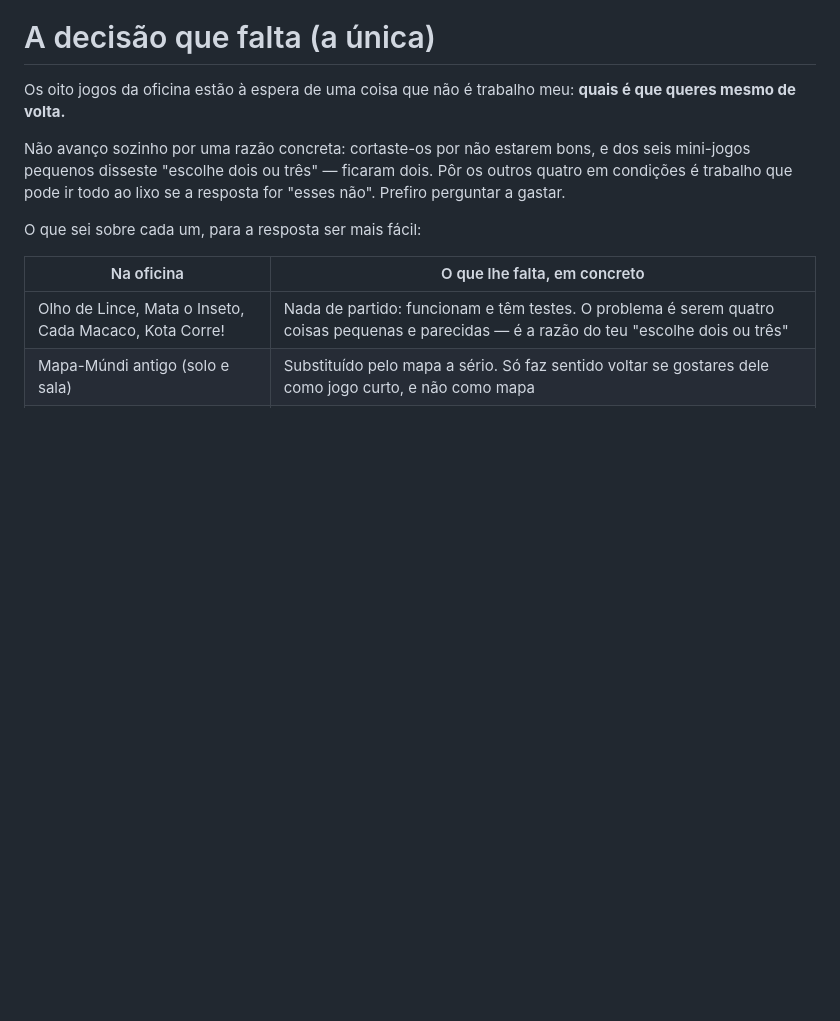
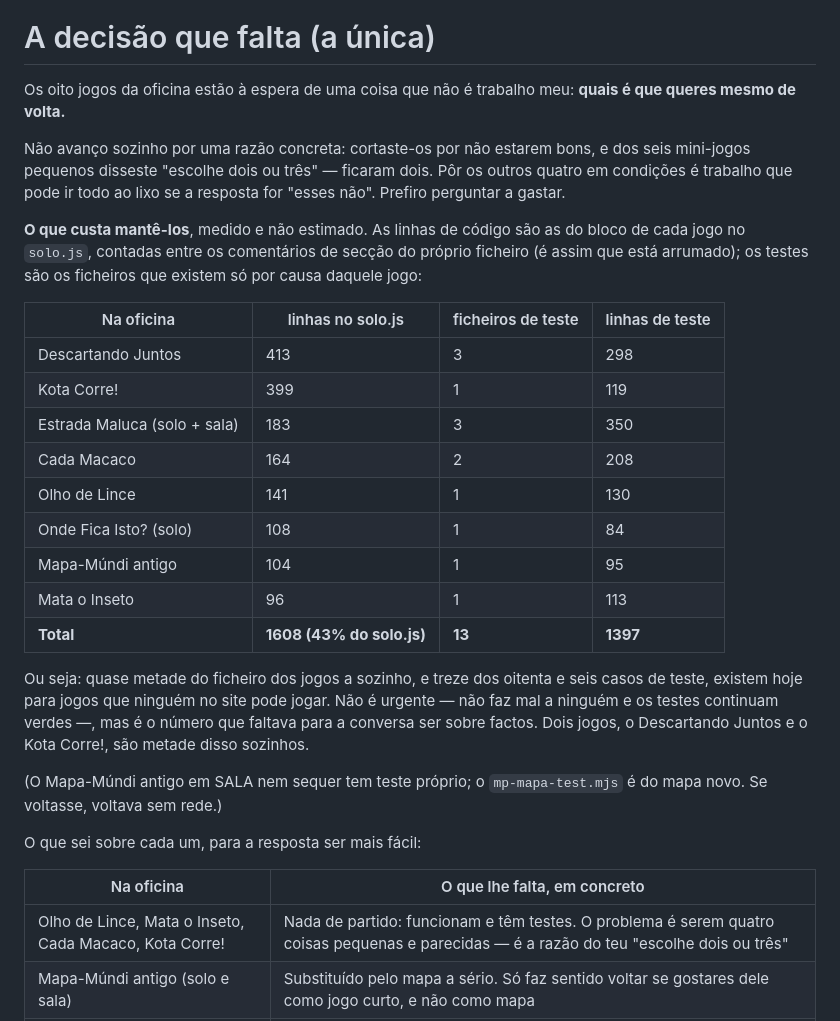
Before and after one commit to MangoSalter/t1, a Markdown page: eu-sei-game/docs/jogos.md, the part around the change. Rendered like a GitHub page; blank space fills up the shorter version.

Commit message:
Quanto custa manter os oito jogos da oficina, em números
A decisão que está à tua espera é qual dos oito volta. Faltava-lhe um
número: quanto é que eles pesam enquanto lá estão. Medido:

  1608 linhas no solo.js — 43% do ficheiro
  13 dos 86 casos de teste, 1397 linhas

Quase metade do ficheiro dos jogos a sozinho existe hoje para jogos que
ninguém no site pode jogar. Dois deles, o Descartando Juntos (413 linhas)
e o Kota Corre! (399), são metade disso sozinhos — o que confirma com
números o "muito código" que a tabela já dizia por palavras sobre o
primeiro.

Não é urgente e não faz mal a ninguém: os testes continuam verdes e o
código escondido não estorva quem joga. É só o facto que faltava para a
escolha ser informada.

A primeira contagem que fiz estava errada e não a publiquei: apanhava o
solo-cards-test como teste da Estrada Maluca (porque "car" está dentro de
"cards") e dava o mp-mapa-test ao Mapa-Múndi antigo, quando esse é do mapa
novo. Refiz com nomes de ficheiro exactos. Pelo caminho apareceu uma coisa
que vale a pena saber: o Mapa-Múndi antigo em SALA não tem teste nenhum
próprio.

Co-Authored-By: Claude Opus 5 <noreply@anthropic.com>
Claude-Session: https://claude.ai/code/session_01VwC3NGDG89HFewNbKTXSVr

```diff
--- a/eu-sei-game/docs/jogos.md
+++ b/eu-sei-game/docs/jogos.md
@@ -241,6 +241,32 @@ dos seis mini-jogos pequenos disseste "escolhe dois ou três" — ficaram dois.
 Pôr os outros quatro em condições é trabalho que pode ir todo ao lixo se a
 resposta for "esses não". Prefiro perguntar a gastar.
 
+**O que custa mantê-los**, medido e não estimado. As linhas de código são as
+do bloco de cada jogo no `solo.js`, contadas entre os comentários de secção do
+próprio ficheiro (é assim que está arrumado); os testes são os ficheiros que
+existem só por causa daquele jogo:
+
+| Na oficina | linhas no solo.js | ficheiros de teste | linhas de teste |
+|---|---|---|---|
+| Descartando Juntos | 413 | 3 | 298 |
+| Kota Corre! | 399 | 1 | 119 |
+| Estrada Maluca (solo + sala) | 183 | 3 | 350 |
+| Cada Macaco | 164 | 2 | 208 |
+| Olho de Lince | 141 | 1 | 130 |
+| Onde Fica Isto? (solo) | 108 | 1 | 84 |
+| Mapa-Múndi antigo | 104 | 1 | 95 |
+| Mata o Inseto | 96 | 1 | 113 |
+| **Total** | **1608 (43% do solo.js)** | **13** | **1397** |
+
+Ou seja: quase metade do ficheiro dos jogos a sozinho, e treze dos oitenta e
+seis casos de teste, existem hoje para jogos que ninguém no site pode jogar.
+Não é urgente — não faz mal a ninguém e os testes continuam verdes —, mas é o
+número que faltava para a conversa ser sobre factos. Dois jogos, o Descartando
+Juntos e o Kota Corre!, são metade disso sozinhos.
+
+(O Mapa-Múndi antigo em SALA nem sequer tem teste próprio; o `mp-mapa-test.mjs`
+é do mapa novo. Se voltasse, voltava sem rede.)
+
 O que sei sobre cada um, para a resposta ser mais fácil:
 
 | Na oficina | O que lhe falta, em concreto |
```
